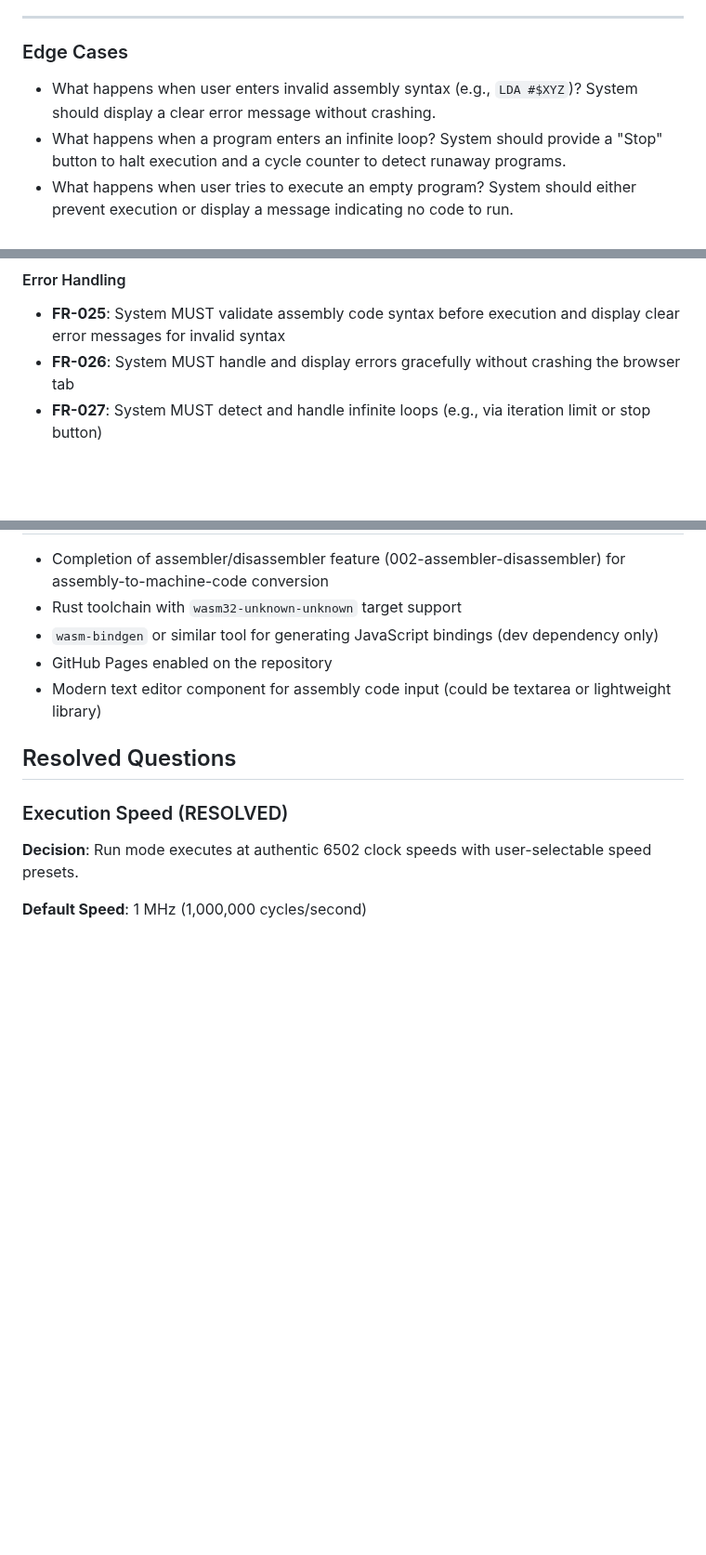
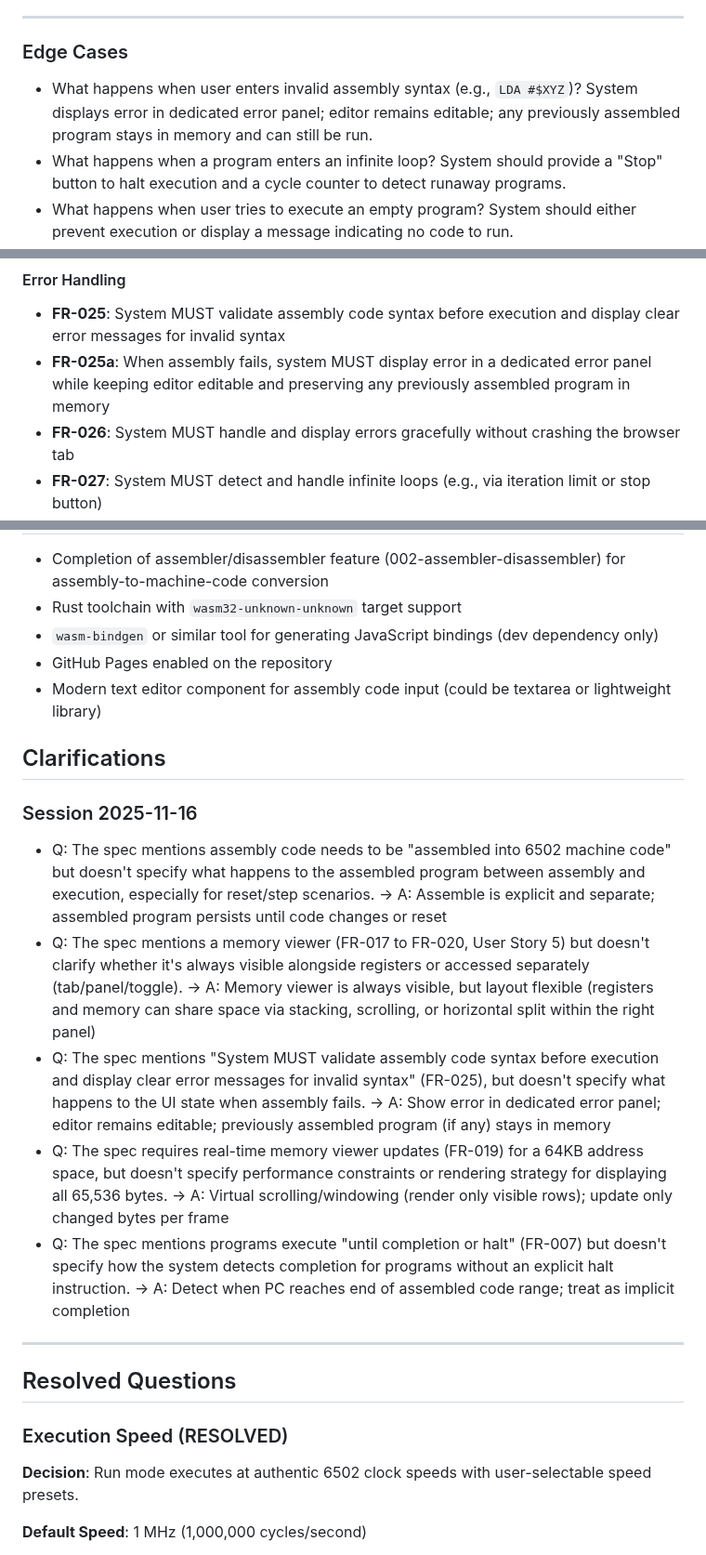
Before and after one commit to gregbell/lib6502, a Markdown page: specs/003-wasm-web-demo/spec.md, 3 parts joined by grey strips. Shown at 93% size. Drawn GitHub-style; blank space fills up the shorter version.

```diff
--- a/specs/003-wasm-web-demo/spec.md
+++ b/specs/003-wasm-web-demo/spec.md
@@ -105,7 +106,7 @@ A potential user or contributor finds the lib6502 GitHub repository and wants to
 
 ### Edge Cases
 
-- What happens when user enters invalid assembly syntax (e.g., `LDA #$XYZ`)? System should display a clear error message without crashing.
+- What happens when user enters invalid assembly syntax (e.g., `LDA #$XYZ`)? System displays error in dedicated error panel; editor remains editable; any previously assembled program stays in memory and can still be run.
 - What happens when a program enters an infinite loop? System should provide a "Stop" button to halt execution and a cycle counter to detect runaway programs.
 - What happens when user tries to execute an empty program? System should either prevent execution or display a message indicating no code to run.
 - What happens when user rapidly clicks "Step" many times? System should queue or debounce inputs to prevent UI freezing.
@@ -157,6 +163,7 @@ A potential user or contributor finds the lib6502 GitHub repository and wants to
 #### Error Handling
 
 - **FR-025**: System MUST validate assembly code syntax before execution and display clear error messages for invalid syntax
+- **FR-025a**: When assembly fails, system MUST display error in a dedicated error panel while keeping editor editable and preserving any previously assembled program in memory
 - **FR-026**: System MUST handle and display errors gracefully without crashing the browser tab
 - **FR-027**: System MUST detect and handle infinite loops (e.g., via iteration limit or stop button)
 
@@ -232,6 +239,18 @@ A potential user or contributor finds the lib6502 GitHub repository and wants to
 - GitHub Pages enabled on the repository
 - Modern text editor component for assembly code input (could be textarea or lightweight library)
 
+## Clarifications
+
+### Session 2025-11-16
+
+- Q: The spec mentions assembly code needs to be "assembled into 6502 machine code" but doesn't specify what happens to the assembled program between assembly and execution, especially for reset/step scenarios. → A: Assemble is explicit and separate; assembled program persists until code changes or reset
+- Q: The spec mentions a memory viewer (FR-017 to FR-020, User Story 5) but doesn't clarify whether it's always visible alongside registers or accessed separately (tab/panel/toggle). → A: Memory viewer is always visible, but layout flexible (registers and memory can share space via stacking, scrolling, or horizontal split within the right panel)
+- Q: The spec mentions "System MUST validate assembly code syntax before execution and display clear error messages for invalid syntax" (FR-025), but doesn't specify what happens to the UI state when assembly fails. → A: Show error in dedicated error panel; editor remains editable; previously assembled program (if any) stays in memory
+- Q: The spec requires real-time memory viewer updates (FR-019) for a 64KB address space, but doesn't specify performance constraints or rendering strategy for displaying all 65,536 bytes. → A: Virtual scrolling/windowing (render only visible rows); update only changed bytes per frame
+- Q: The spec mentions programs execute "until completion or halt" (FR-007) but doesn't specify how the system detects completion for programs without an explicit halt instruction. → A: Detect when PC reaches end of assembled code range; treat as implicit completion
+
+---
+
 ## Resolved Questions
 
 ### Execution Speed (RESOLVED)
```
Also changed, not shown: other parts of specs/003-wasm-web-demo/spec.md (+10 -5 lines).
